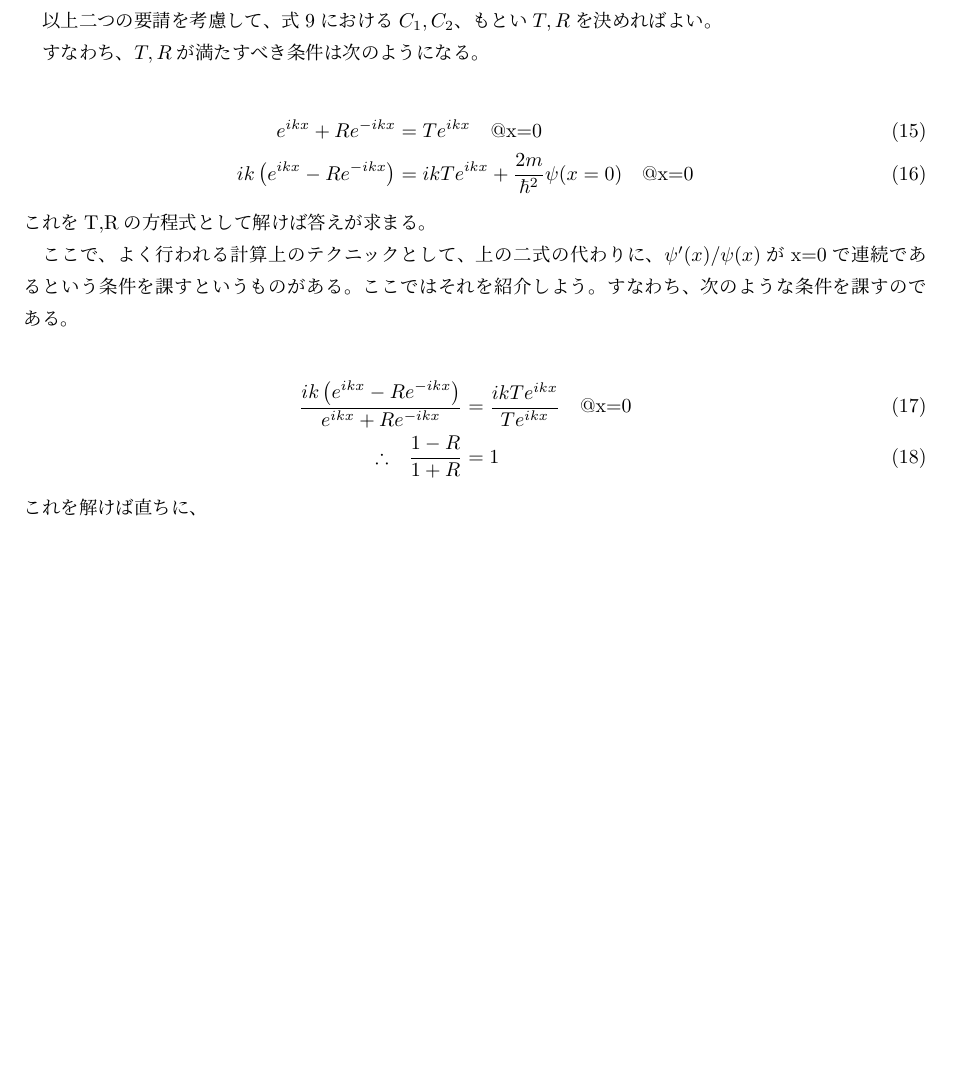
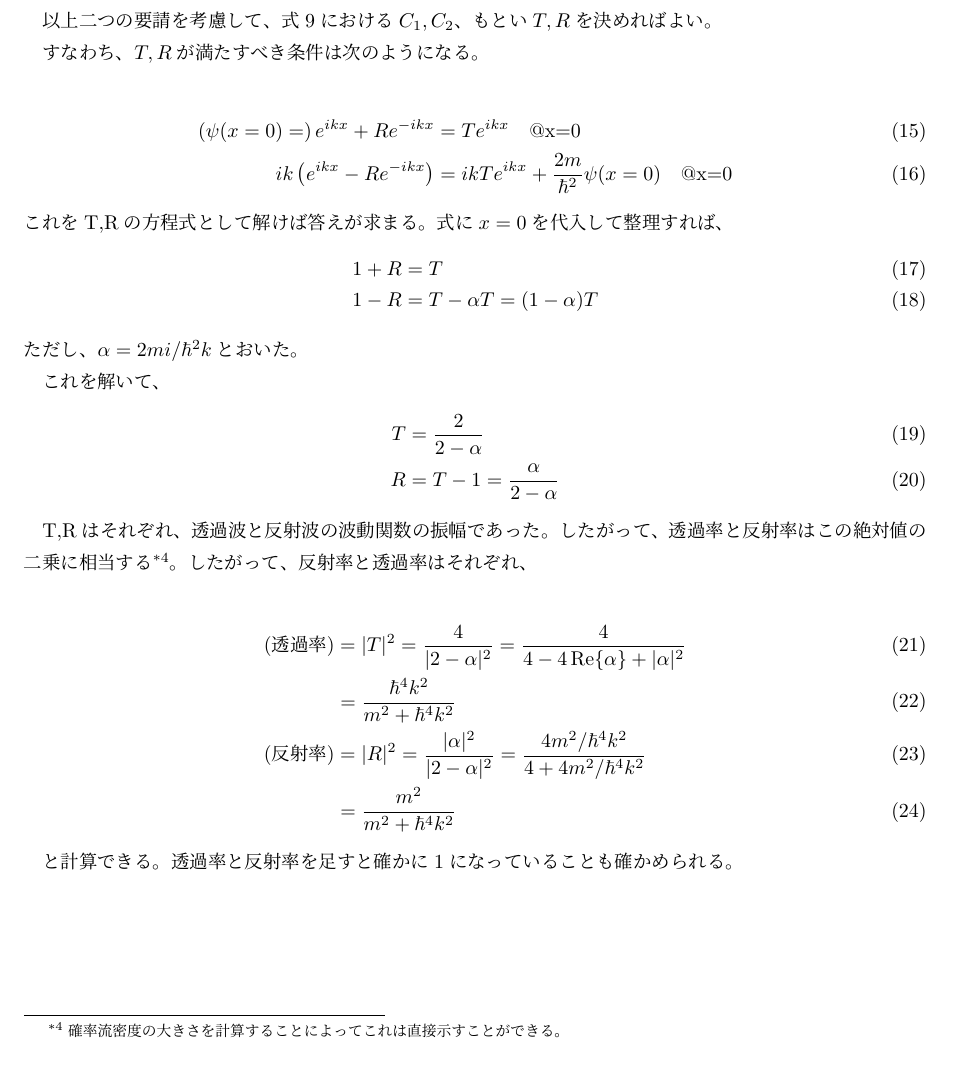
Before and after one commit to Gaozou/physics-and-math, a LaTeX document (量子力学/delta_potential.tex): part of page 3 of 3, cut so that both start at the same text. Compiled offline with upLaTeX and dvipdfmx.

Commit message:
add delta_potential
完成版。名前のスペルも直した。

```diff
--- a/量子力学/delta_potantial.tex
+++ b/量子力学/delta_potential.tex
@@ -88,20 +88,34 @@ $T, R$は次の二つの要請から決まる。一つ目は、波動関数$\psi
 すなわち、$T,R$が満たすべき条件は次のようになる。
 
 \begin{align}
-    e^{ikx} + R e^{-ikx} &= T e^{ikx} \qq{@x=0} \\
+    \left(\psi(x=0) =\right) e^{ikx} + R e^{-ikx} &= T e^{ikx} \qq{@x=0} \\
     ik\left(e^{ikx} - R e^{-ikx} \right) &= ikT e^{ikx}+\frac{2m}{\hbar^2}\psi(x=0) \qq{@x=0}
 \end{align}
-これをT,Rの方程式として解けば答えが求まる。
+これをT,Rの方程式として解けば答えが求まる。式に$x=0$を代入して整理すれば、
+\begin{align}
+    1 + R &= T \\
+    1 - R &= T - \alpha T = (1-\alpha)T
+\end{align}
+ただし、$\alpha = 2mi/\hbar^2k$とおいた。
 
-ここで、よく行われる計算上のテクニックとして、上の二式の代わりに、$\psi'(x)/\psi(x)$がx=0で連続であるという条件を課すというものがある。ここではそれを紹介しよう。すなわち、次のような条件を課すのである。
+これを解いて、
+\begin{align}
+    T &= \frac{2}{2-\alpha} \\
+    R &= T-1 = \frac{\alpha}{2-\alpha}
+\end{align}
+
+T,Rはそれぞれ、透過波と反射波の波動関数の振幅であった。したがって、透過率と反射率はこの絶対値の二乗に相当する\footnote{確率流密度の大きさを計算することによってこれは直接示すことができる。}。したがって、反射率と透過率はそれぞれ、
 
 \begin{align}
-    \frac{ik\left(e^{ikx} - R e^{-ikx} \right)}{ e^{ikx} + R e^{-ikx}} &= \frac{ikT e^{ikx}}{T e^{ikx}} \qq{@x=0} \\
-    \qq{$\therefore$} \frac{1 - R}{1 + R} &= 1
+    (透過率) &= |T|^2 = \frac{4}{|2-\alpha|^2}
+    = \frac{4}{4-4\Re{\alpha}+|\alpha|^2}\\
+    % &= \frac{4}{4+4m^2/\hbar^4k^2} \\
+    % &= \frac{1}{1+m^2/\hbar^4k^2} \\
+    &= \frac{\hbar^4k^2}{m^2+\hbar^4k^2} \\
+    (反射率) &= |R|^2 = \frac{|\alpha|^2}{|2-\alpha|^2} = \frac{4m^2/\hbar^4k^2}{4+4m^2/\hbar^4k^2} \\
+    &= \frac{m^2}{m^2+\hbar^4k^2}
 \end{align}
-これを解けば直ちに、
 
-
-
+と計算できる。透過率と反射率を足すと確かに1になっていることも確かめられる。
 
 \end{document}
```
Also changed, not shown: 量子力学/delta_potantial.pdf (deleted), 量子力学/delta_potential.pdf (added).
